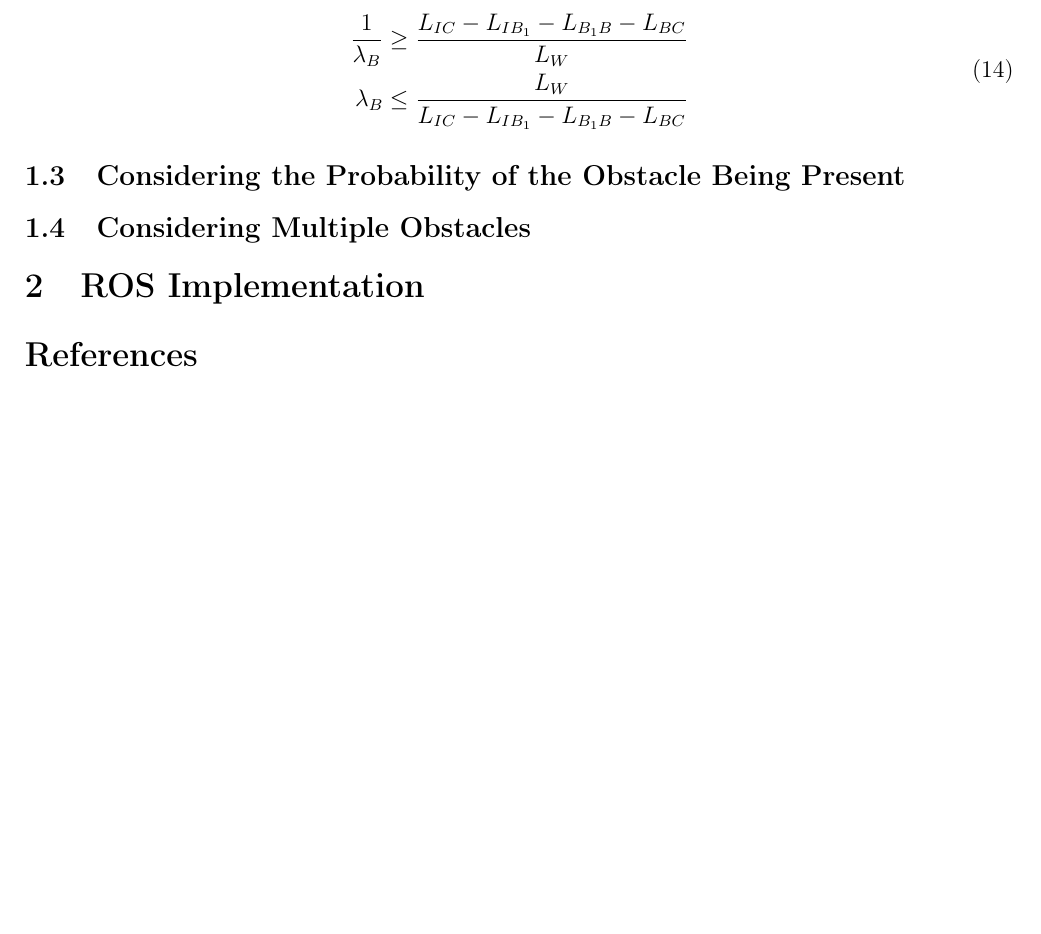
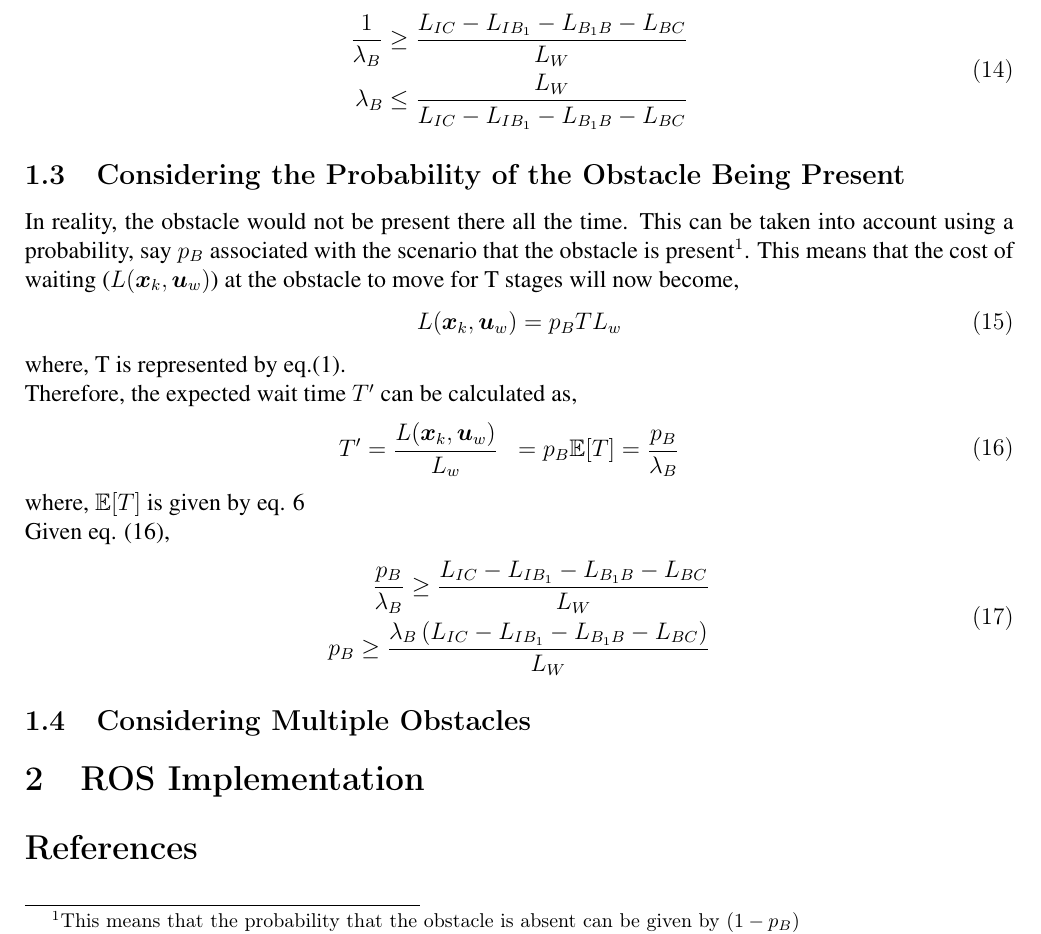
Before and after one commit to tharmee99/COMP0037_CW3_Planning-in-Uncertain-Worlds, a LaTeX document (comp0037_cw3/report/report.tex): part of page 6 of 7, cut so that both start at the same text, the shorter picture padded with empty space. Compiled offline with pdfLaTeX.

Commit message:
Adding 1.3

```diff
--- a/comp0037_cw3/report/report.tex
+++ b/comp0037_cw3/report/report.tex
@@ -262,6 +262,33 @@
 			\end{equation}
 
 		\subsection{Considering the Probability of the Obstacle Being Present}
+		In reality, the obstacle would not be present there all the time. This can be taken into account using a probability, say $p_B$ associated with the scenario that the obstacle is present\footnote{This means that the probability that the obstacle is absent can be given by $ (1-p_B) $}. This means that the cost of waiting ($ L(\boldsymbol{x}_k,\boldsymbol{u}_w) $) at the obstacle to move for T stages will now become,
+		\begin{equation}
+			L(\boldsymbol{x}_k,\boldsymbol{u}_w) = p_B T L_w
+		\end{equation}
+		where, T is represented by eq.(\ref{eqn:waitTime}).
+
+		Therefore, the expected wait time $T'$ can be calculated as,
+		\begin{equation}
+		\begin{aligned}
+		T'&= \frac{L(\boldsymbol{x}_k,\boldsymbol{u}_w)}{L_w}
+		&= p_B \mathbb{E}[T]
+		&= \frac{p_B}{\lambda_B}
+		\end{aligned}
+		\label{eq:expected-time-prob}
+		\end{equation}
+		where, $\mathbb{E}[T]$ is given by eq. \ref{eqn:costExpectation1}
+
+		Given eq. (\ref{eq:expected-time-prob}),
+		\begin{equation}
+		\begin{split}
+		\frac{p_B}{\lambda_B} \geq \frac{L_{IC}-L_{IB_1}-L_{B_1B}-L_{BC}}{L_W} \\
+		p_B \geq \frac{\lambda_B\left(L_{IC}-L_{IB_1}-L_{B_1B}-L_{BC}\right)}{L_W}
+		\end{split}
+		\label{eqn:constraintPlanAtStartwithProbability}
+		\end{equation}
+
+
 
 		\subsection{Considering Multiple Obstacles}
 
```
Also changed, not shown: comp0037_cw3/report/report.pdf, comp0037_cw3/report/report.tex (4 more changed lines).
